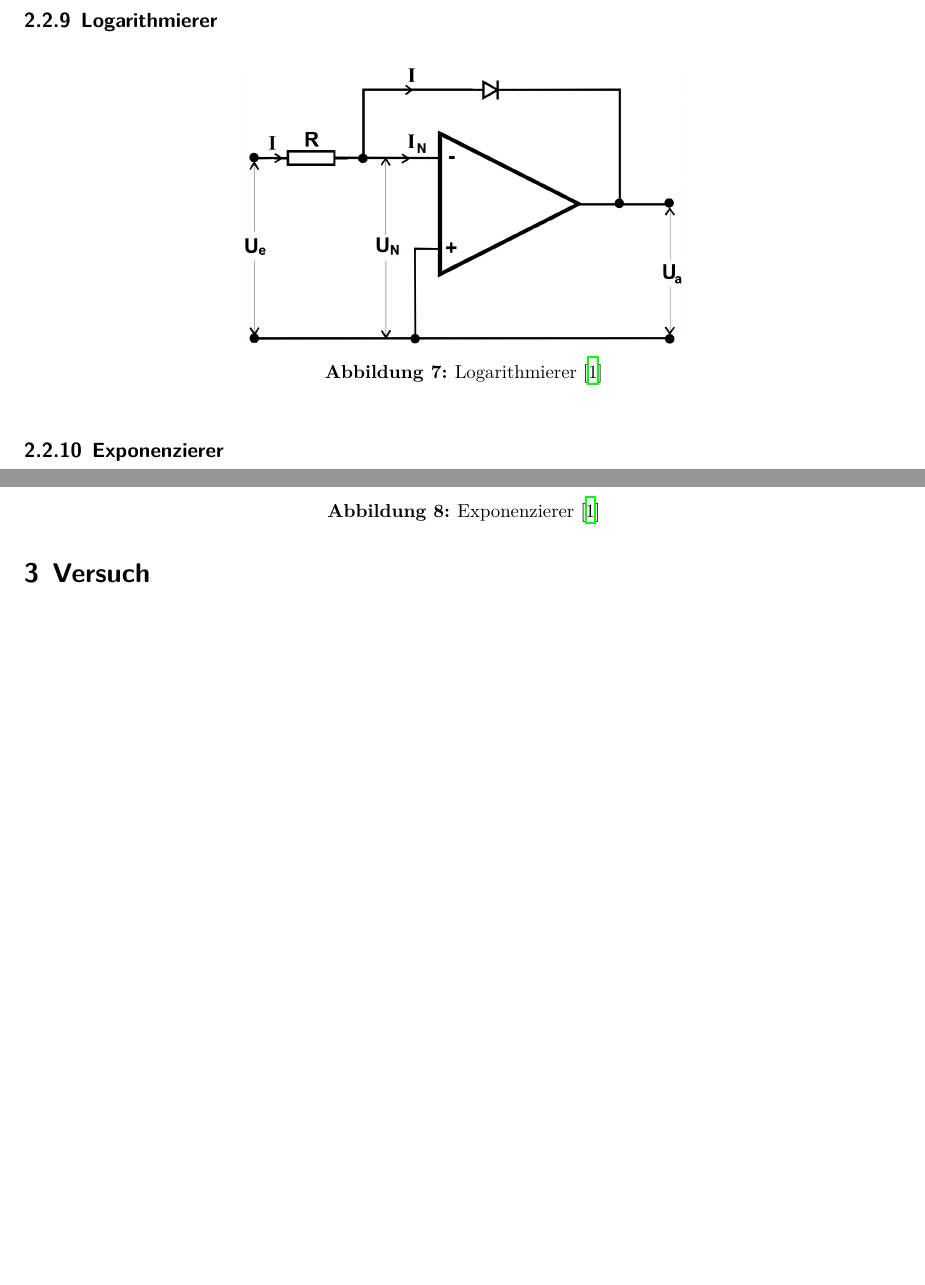
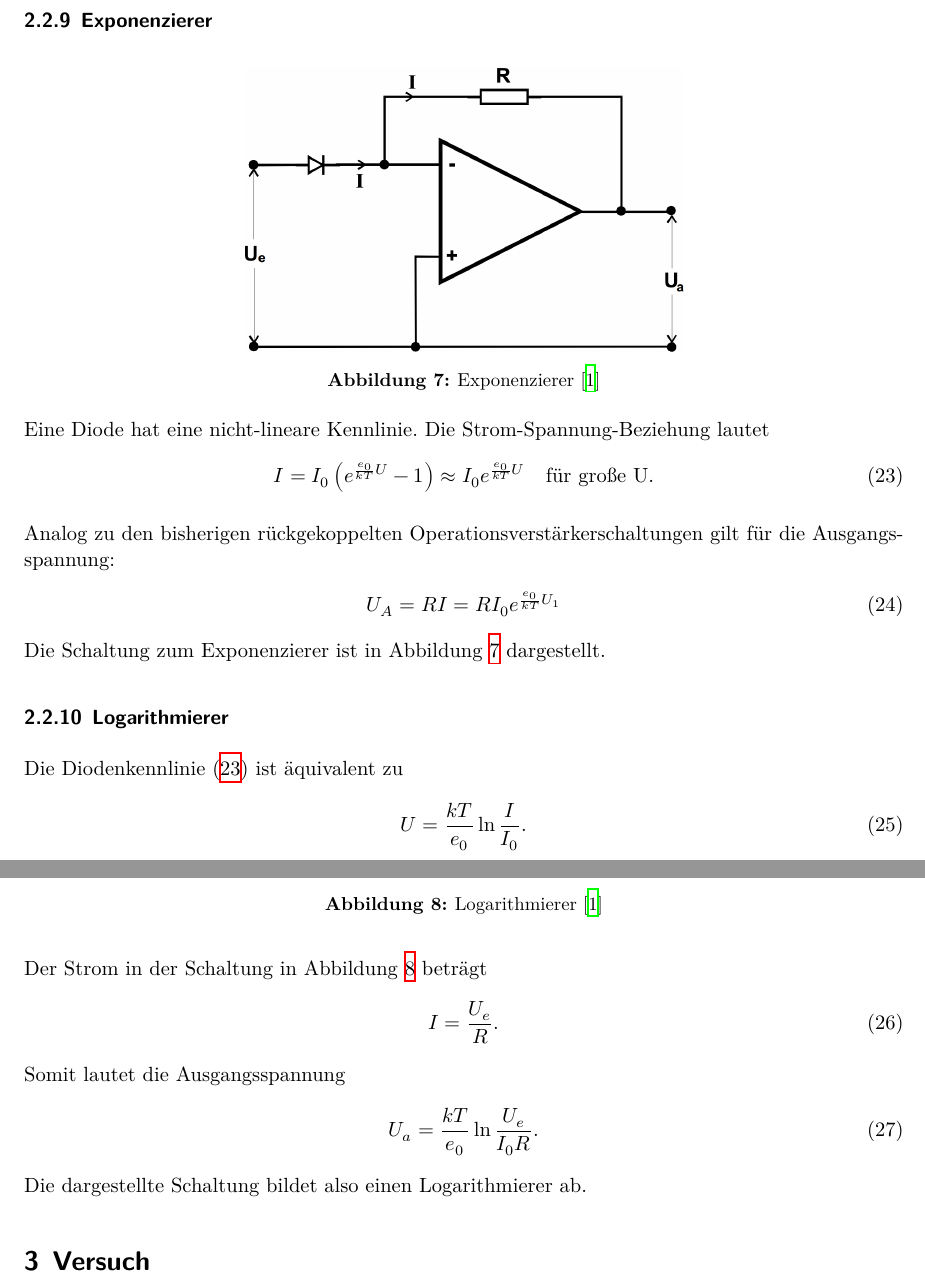
Before and after one commit to marian42/fpphysik, a LaTeX document (OP/protokoll/main.tex, which reads OP/protokoll/theorie.tex): two parts of pages 7 and 8 of 8, joined at a grey line, cut so that both start at the same text, the shorter picture padded with empty space. Compiled offline with XeLaTeX.

Commit message:
Logarithmierer und Exponenzierer

```diff
--- a/OP/protokoll/theorie.tex
+++ b/OP/protokoll/theorie.tex
@@ -208,6 +208,29 @@ Da die Eingangsspannung 0 ist, können wieder die Ströme gleichgesetzt werden.
 	\label{fig:schmitt}
 \end{figure}
 
+
+\subsubsection{Exponenzierer}
+
+\begin{figure}
+	\centering
+	\includegraphics[width=0.5\textwidth]{img/exp.png}
+	\caption{Exponenzierer \cite{v51}}
+	\label{fig:exp}
+\end{figure}
+
+Eine Diode hat eine nicht-lineare Kennlinie.
+Die Strom-Spannung-Beziehung lautet
+\begin{align}
+	I = I_0 \left( e^{\frac{e_0}{kT}U} - 1 \right) \approx I_0 e^{\frac{e_0}{kT} U} \quad \text{für große U.}
+	\label{diode}
+\end{align}
+
+Analog zu den bisherigen rückgekoppelten Operationsverstärkerschaltungen gilt für die Ausgangsspannung:
+\begin{align}
+	U_A = R I = R I_0 e^{\frac{e_0}{kT} U_1}
+\end{align}
+Die Schaltung zum Exponenzierer ist in Abbildung \ref{fig:exp} dargestellt.
+
 \subsubsection{Logarithmierer}
 
 \begin{figure}
@@ -217,11 +240,16 @@ Da die Eingangsspannung 0 ist, können wieder die Ströme gleichgesetzt werden.
 	\label{fig:log}
 \end{figure}
 
-\subsubsection{Exponenzierer}
-
-\begin{figure}
-	\centering
-	\includegraphics[width=0.5\textwidth]{img/exp.png}
-	\caption{Exponenzierer \cite{v51}}
-	\label{fig:ep}
-\end{figure}
+Die Diodenkennlinie \eqref{diode} ist äquivalent zu
+\begin{align}
+	U = \frac{kT}{e_0} \ln \frac{I}{I_0}.
+\end{align}
+Der Strom in der Schaltung in Abbildung \ref{fig:log} beträgt
+\begin{align}
+	I = \frac{U_e}{R}.
+\end{align}
+Somit lautet die Ausgangsspannung
+\begin{align}
+	U_a = \frac{kT}{e_0} \ln \frac{U_e}{I_0 R}.
+\end{align}
+Die dargestellte Schaltung bildet also einen Logarithmierer ab.
```
